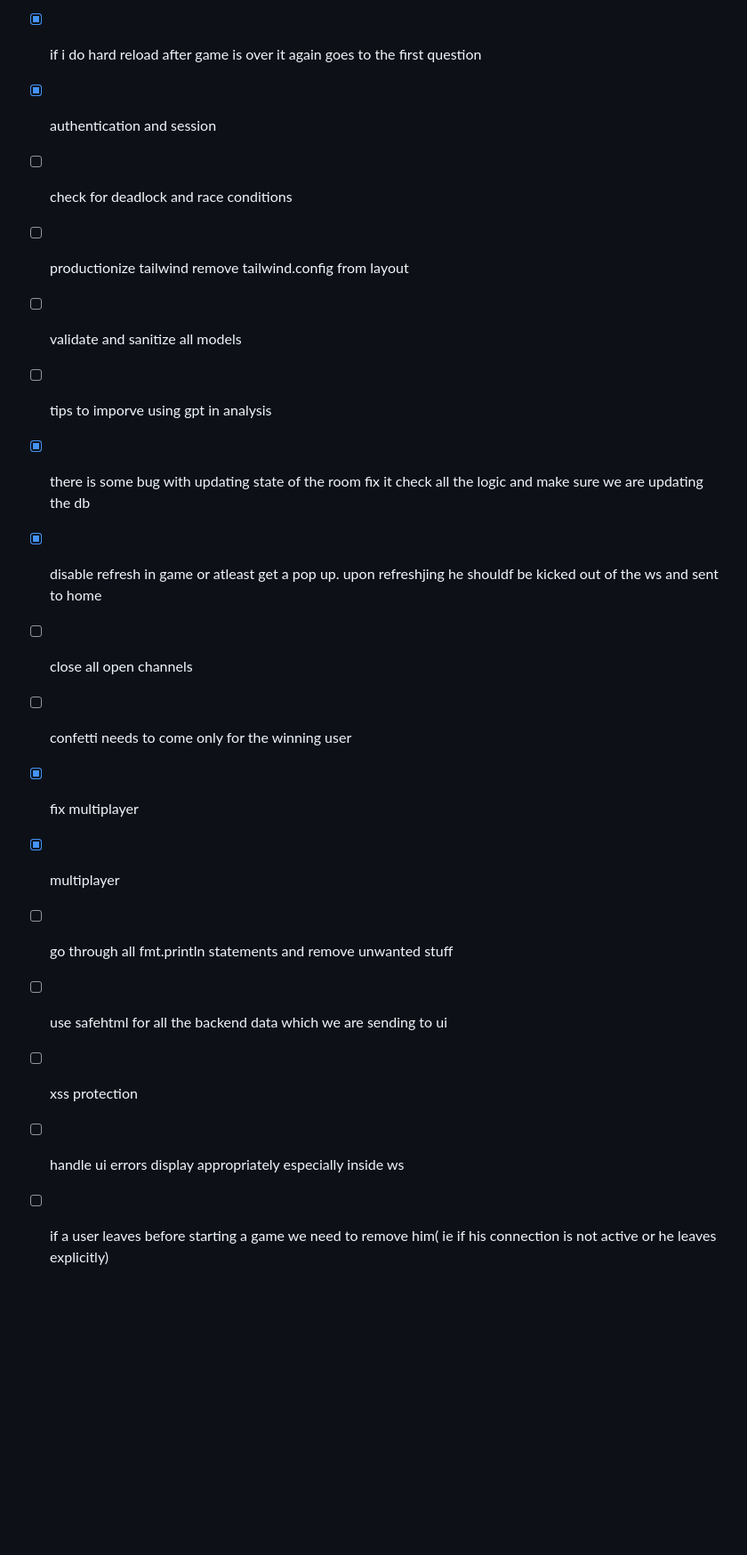
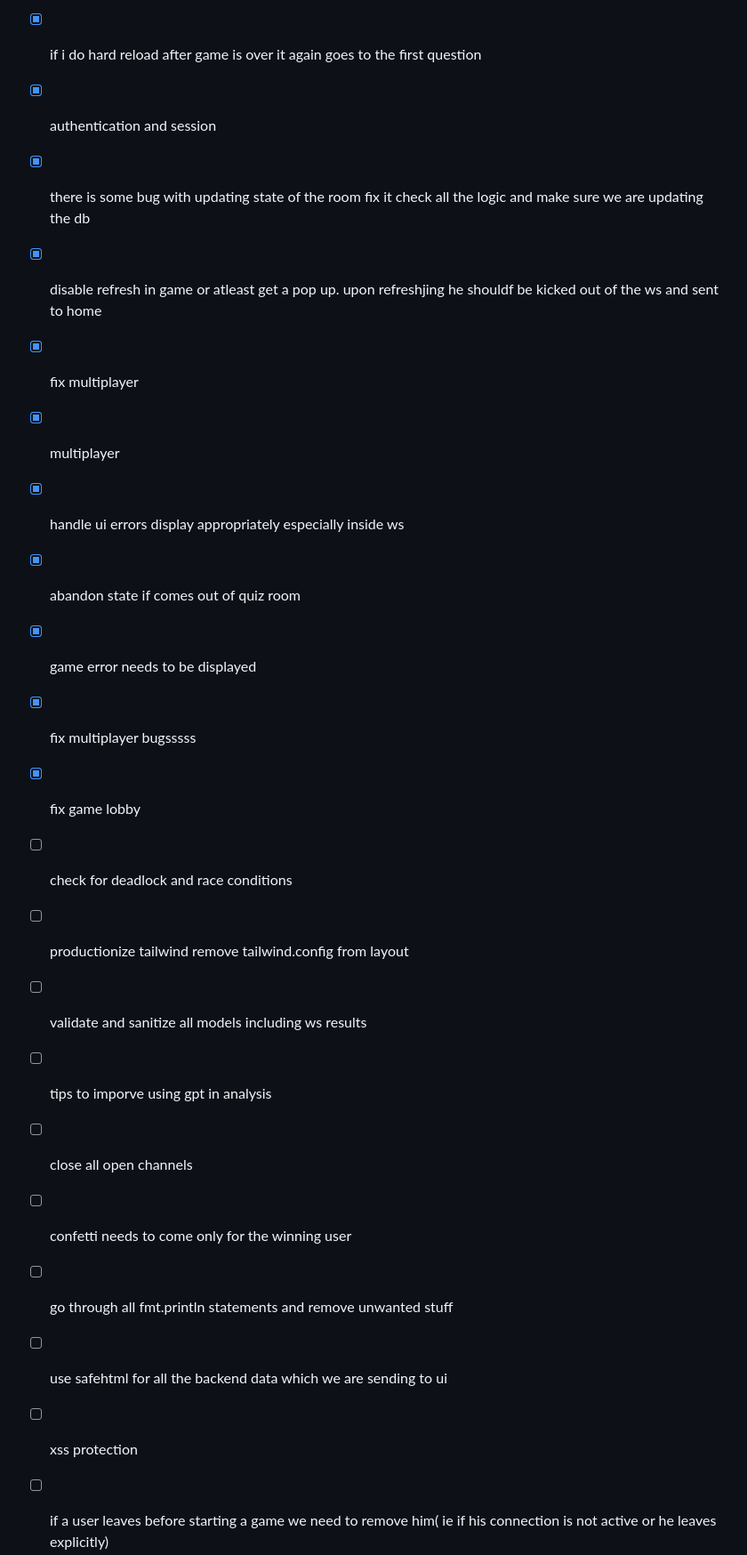
Before and after one commit to thevoid12/brainwars, a Markdown page: brainwars_todo.md, the part around one of its changes. Shown at 89% size. Rendered like a GitHub page; blank space fills up the shorter version.

Commit message:
todo updated

```diff
--- a/brainwars_todo.md
+++ b/brainwars_todo.md
@@ -72,20 +72,27 @@ game
 - [x] remove egress channel and change it into connection map so
 - [x] if i do hard reload after game is over it again goes to the first question
 - [x] authentication and session
+- [x] there is some bug with updating state of the room fix it check all the logic and make sure we are updating the db
+- [x] disable refresh in game or atleast get a pop up. upon refreshjing he shouldf be kicked out of the ws and sent to home
+- [x] fix multiplayer
+- [x] multiplayer
+- [x] handle ui errors display appropriately especially inside ws
+- [x] abandon state if comes out of quiz room
+- [x] game error needs to be displayed
+- [x] fix multiplayer bugsssss
+- [x] fix game lobby
 - [ ] check for deadlock and race conditions
 - [ ] productionize tailwind remove tailwind.config from layout
-- [ ] validate and sanitize all models
+- [ ] validate and sanitize all models including ws results
 - [ ] tips to imporve using gpt in analysis
-- [x] there is some bug with updating state of the room fix it check all the logic and make sure we are updating the db
-- [x] disable refresh in game or atleast get a pop up. upon refreshjing he shouldf be kicked out of the ws and sent to home
+
 - [ ] close all open channels
 - [ ] confetti needs to come only for the winning user
-- [x] fix multiplayer
-- [x] multiplayer
+
 - [ ] go through all fmt.println statements and remove unwanted stuff
 - [ ] use safehtml for all the backend data which we are sending to ui
 - [ ] xss protection
-- [ ] handle ui errors display appropriately especially inside ws
+
 - [ ] if a user leaves before starting a game we need to remove him( ie if his connection is not active or he leaves explicitly)
 - [ ] they shouldnt add a bot which takes more time than room each question time
 - [ ] there is another checklist shown with the status of others submitted the question or not
```
Also changed, not shown: other parts of brainwars_todo.md (+2 -4 lines).
